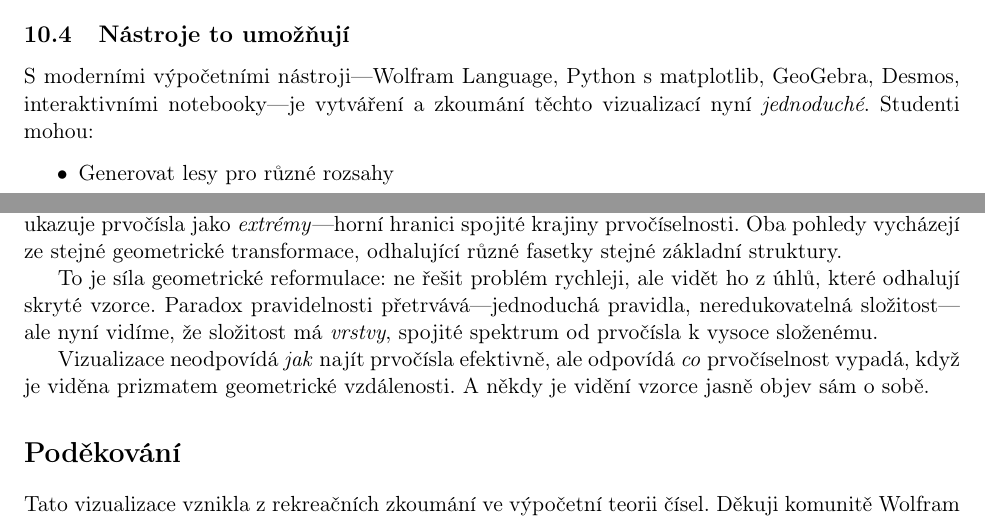
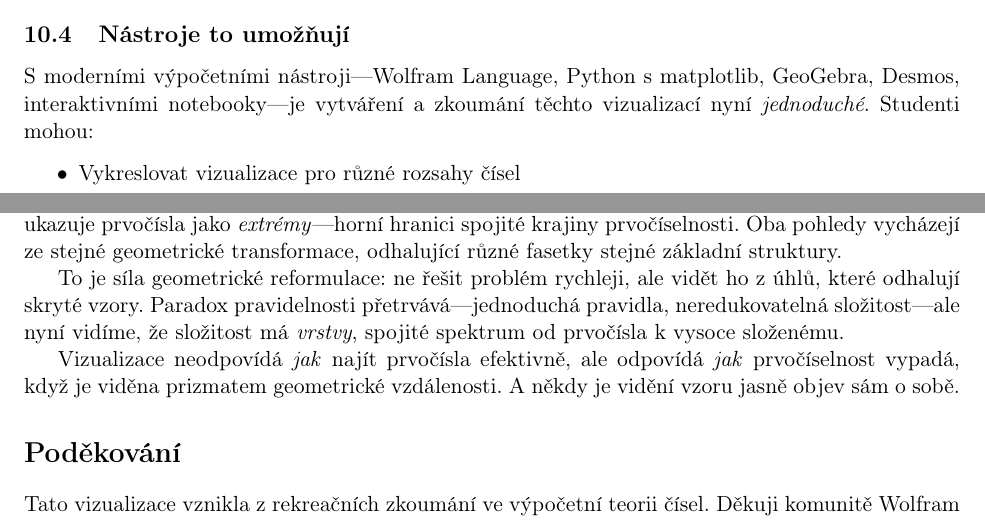
Before and after one commit to popojan/orbit, a LaTeX paper (docs/papers/primal-forest-paper-cs.tex): two parts of pages 9 and 14 of 14, joined at a grey line, cut so that both start at the same text. Compiled offline with pdfLaTeX.

Commit message:
refine(primal-forest-cs): konzistentní terminologie a idiomatická čeština
Další vylepšení češtiny napříč celým článkem:
- "směstnat do šablony" místo "nutit do módu" (idiomatičtější)
- "vykreslovat vizualizace pro rozsahy čísel" místo "generovat lesy"
- Konzistentně "vzor/vzory" místo "vzorec/vzorce" (pattern vs formula)
- "doplňkové" místo "komplementární" (přirozenější)
- "jak vypadá" místo "co vypadá" (gramatická oprava)
- "vidění vzoru" místo "vidění vzorce"

Celkově přirozenější a konzistentnější terminologie.

```diff
--- a/docs/papers/primal-forest-paper-cs.tex
+++ b/docs/papers/primal-forest-paper-cs.tex
@@ -325,7 +325,7 @@ Navrhujeme kombinaci obou přístupů. Pořadí může být flexibilní:
 
 S moderními výpočetními nástroji---Wolfram Language, Python s matplotlib, GeoGebra, Desmos, interaktivními notebooky---je vytváření a zkoumání těchto vizualizací nyní \emph{jednoduché}. Studenti mohou:
 \begin{itemize}
-\item Generovat lesy pro různé rozsahy
+\item Vykreslovat vizualizace pro různé rozsahy čísel
 \item Zaměřit se na konkrétní oblasti
 \item Experimentovat s modifikovanými souřadnicemi
 \item Vytvořit animace ukazující, jak se struktura buduje
@@ -495,9 +495,9 @@ Přístup měkkého minima činí diskrétní problém spojitým, což je krásn
 
 Prvolesí ukazuje prvočísla jako absence---mezery v pravidelné mřížce. Součin měkkých vzdáleností ukazuje prvočísla jako \emph{extrémy}---horní hranici spojité krajiny prvočíselnosti. Oba pohledy vycházejí ze stejné geometrické transformace, odhalující různé fasetky stejné základní struktury.
 
-To je síla geometrické reformulace: ne řešit problém rychleji, ale vidět ho z úhlů, které odhalují skryté vzorce. Paradox pravidelnosti přetrvává---jednoduchá pravidla, neredukovatelná složitost---ale nyní vidíme, že složitost má \emph{vrstvy}, spojité spektrum od prvočísla k vysoce složenému.
+To je síla geometrické reformulace: ne řešit problém rychleji, ale vidět ho z úhlů, které odhalují skryté vzory. Paradox pravidelnosti přetrvává---jednoduchá pravidla, neredukovatelná složitost---ale nyní vidíme, že složitost má \emph{vrstvy}, spojité spektrum od prvočísla k vysoce složenému.
 
-Vizualizace neodpovídá \emph{jak} najít prvočísla efektivně, ale odpovídá \emph{co} prvočíselnost vypadá, když je viděna prizmatem geometrické vzdálenosti. A někdy je vidění vzorce jasně objev sám o sobě.
+Vizualizace neodpovídá \emph{jak} najít prvočísla efektivně, ale odpovídá \emph{jak} prvočíselnost vypadá, když je viděna prizmatem geometrické vzdálenosti. A někdy je vidění vzoru jasně objev sám o sobě.
 
 \section*{Poděkování}
 
```
Also changed, not shown: docs/papers/primal-forest-paper-cs.tex (4 more changed lines).
